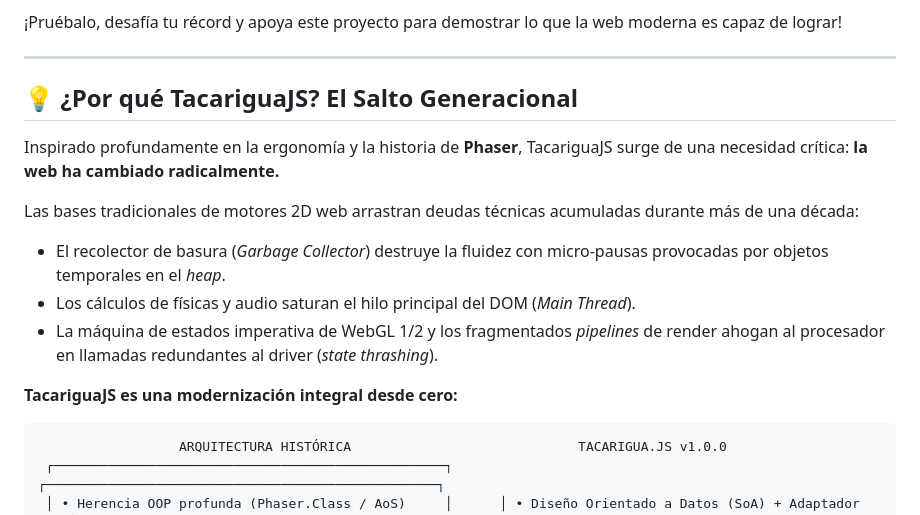
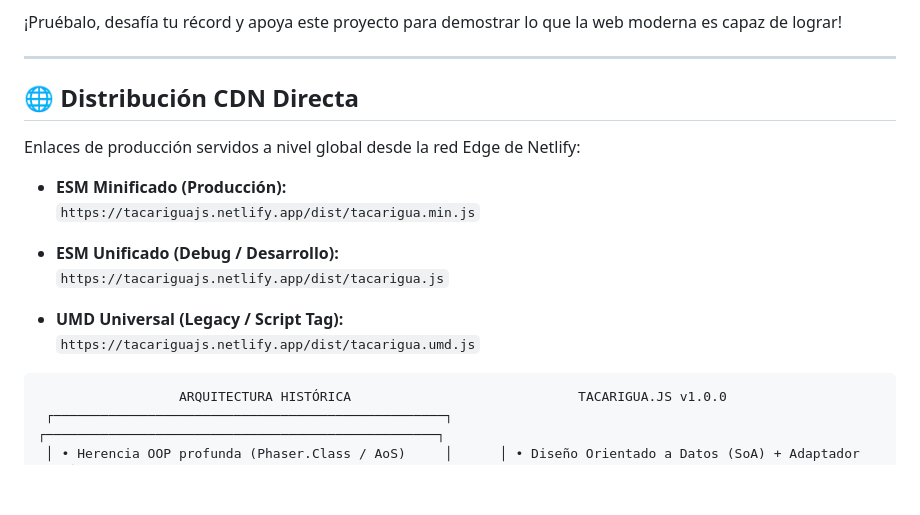
Before and after one commit to AbejorroDigital/Tacarigua-js, a Markdown page: README.md, the part around the change. Rendered like a GitHub page; blank space fills up the shorter version.

````diff
--- a/README.md
+++ b/README.md
@@ -40,17 +40,18 @@ Hemos desarrollado un juego de combate espacial arcade de alta intensidad comple
 ¡Pruébalo, desafía tu récord y apoya este proyecto para demostrar lo que la web moderna es capaz de lograr!
 
 ---
+## 🌐 Distribución CDN Directa
 
-## 💡 ¿Por qué TacariguaJS? El Salto Generacional
+Enlaces de producción servidos a nivel global desde la red Edge de Netlify:
 
-Inspirado profundamente en la ergonomía y la historia de **Phaser**, TacariguaJS surge de una necesidad crítica: **la web ha cambiado radicalmente.**
+* **ESM Minificado (Producción):**
+  `https://tacariguajs.netlify.app/dist/tacarigua.min.js`
 
-Las bases tradicionales de motores 2D web arrastran deudas técnicas acumuladas durante más de una década:
-* El recolector de basura (*Garbage Collector*) destruye la fluidez con micro-pausas provocadas por objetos temporales en el *heap*.
-* Los cálculos de físicas y audio saturan el hilo principal del DOM (*Main Thread*).
-* La máquina de estados imperativa de WebGL 1/2 y los fragmentados *pipelines* de render ahogan al procesador en llamadas redundantes al driver (*state thrashing*).
+* **ESM Unificado (Debug / Desarrollo):**
+  `https://tacariguajs.netlify.app/dist/tacarigua.js`
 
-**TacariguaJS es una modernización integral desde cero:**
+* **UMD Universal (Legacy / Script Tag):**
+  `https://tacariguajs.netlify.app/dist/tacarigua.umd.js`
 
 ```
                   ARQUITECTURA HISTÓRICA                             TACARIGUA.JS v1.0.0
````
